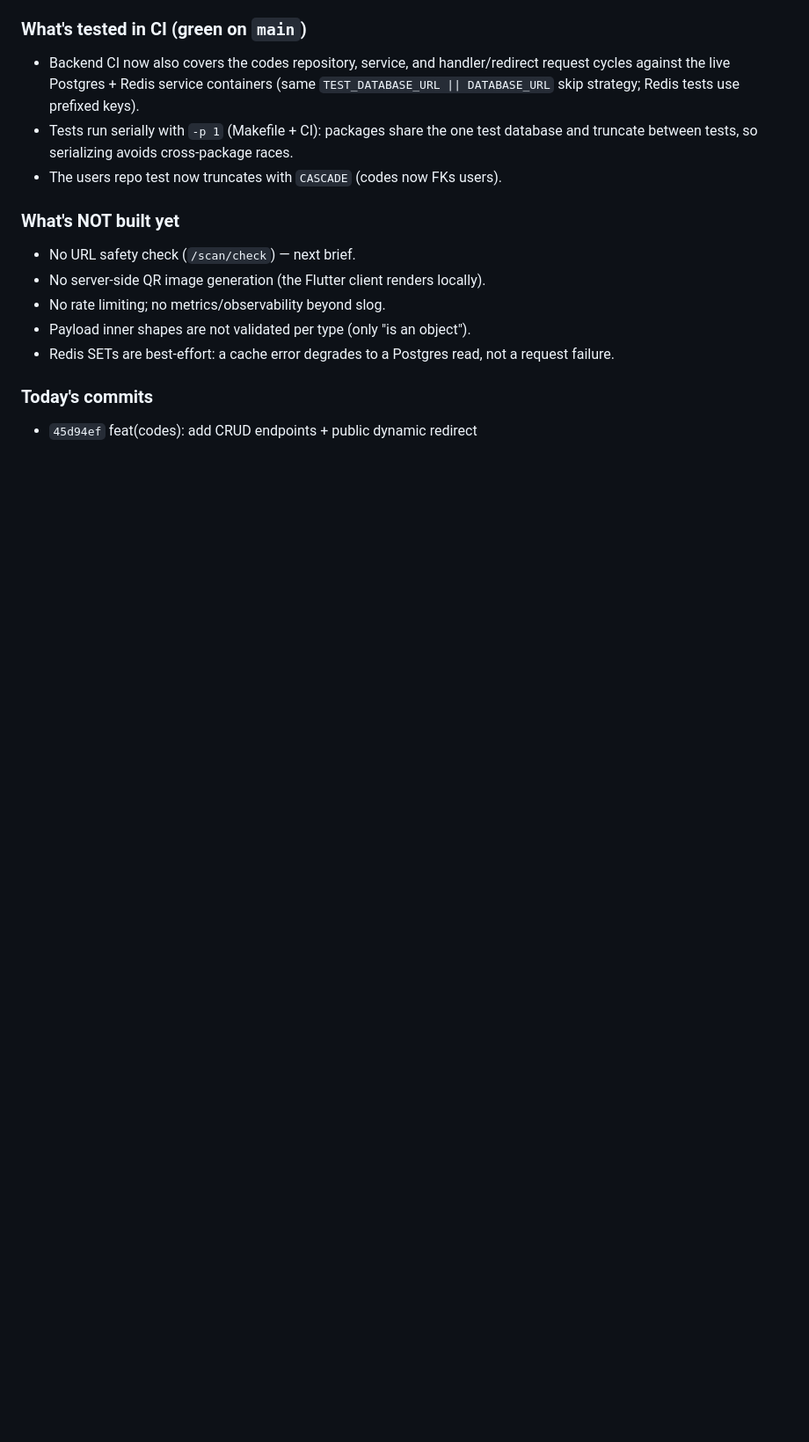
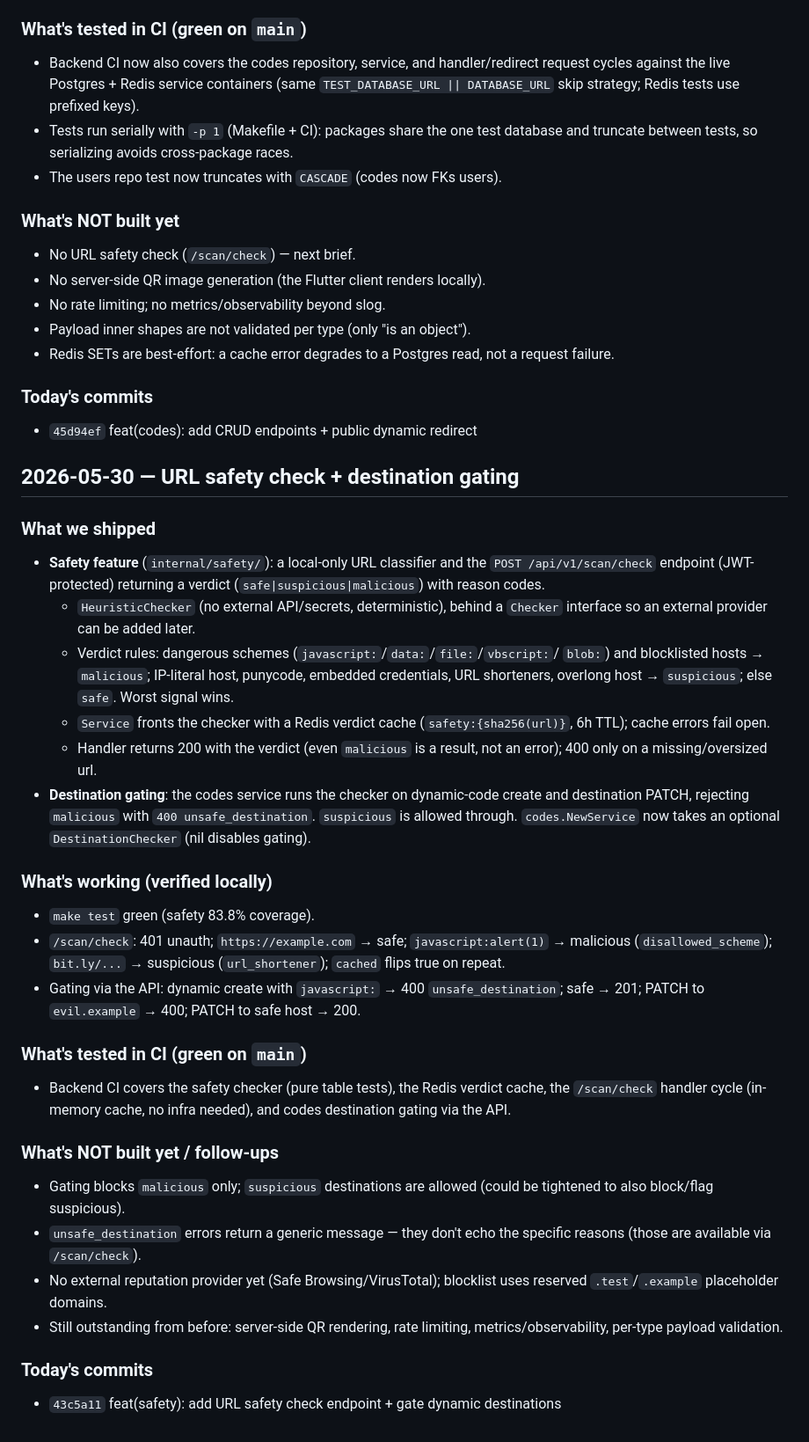
Before and after one commit to Overover1400/qrsafe, a Markdown page: SESSION_NOTES.md, the part around the change. Shown at 88% size. GitHub-like rendering; blank space fills up the shorter version.

Commit message:
docs: log URL safety check session in SESSION_NOTES

```diff
--- a/SESSION_NOTES.md
+++ b/SESSION_NOTES.md
@@ -102,3 +102,50 @@
 
 ### Today's commits
 - `45d94ef` feat(codes): add CRUD endpoints + public dynamic redirect
+
+## 2026-05-30 — URL safety check + destination gating
+
+### What we shipped
+- **Safety feature** (`internal/safety/`): a local-only URL classifier and the
+  `POST /api/v1/scan/check` endpoint (JWT-protected) returning a verdict
+  (`safe|suspicious|malicious`) with reason codes.
+  - `HeuristicChecker` (no external API/secrets, deterministic), behind a
+    `Checker` interface so an external provider can be added later.
+  - Verdict rules: dangerous schemes (`javascript:`/`data:`/`file:`/`vbscript:`/
+    `blob:`) and blocklisted hosts → `malicious`; IP-literal host, punycode,
+    embedded credentials, URL shorteners, overlong host → `suspicious`; else
+    `safe`. Worst signal wins.
+  - `Service` fronts the checker with a Redis verdict cache
+    (`safety:{sha256(url)}`, 6h TTL); cache errors fail open.
+  - Handler returns 200 with the verdict (even `malicious` is a result, not an
+    error); 400 only on a missing/oversized url.
+- **Destination gating**: the codes service runs the checker on dynamic-code
+  create and destination PATCH, rejecting `malicious` with `400
+  unsafe_destination`. `suspicious` is allowed through. `codes.NewService` now
+  takes an optional `DestinationChecker` (nil disables gating).
+
+### What's working (verified locally)
+- `make test` green (safety 83.8% coverage).
+- `/scan/check`: 401 unauth; `https://example.com` → safe; `javascript:alert(1)`
+  → malicious (`disallowed_scheme`); `bit.ly/...` → suspicious (`url_shortener`);
+  `cached` flips true on repeat.
+- Gating via the API: dynamic create with `javascript:` → 400 `unsafe_destination`;
+  safe → 201; PATCH to `evil.example` → 400; PATCH to safe host → 200.
+
+### What's tested in CI (green on `main`)
+- Backend CI covers the safety checker (pure table tests), the Redis verdict
+  cache, the `/scan/check` handler cycle (in-memory cache, no infra needed), and
+  codes destination gating via the API.
+
+### What's NOT built yet / follow-ups
+- Gating blocks `malicious` only; `suspicious` destinations are allowed (could be
+  tightened to also block/flag suspicious).
+- `unsafe_destination` errors return a generic message — they don't echo the
+  specific reasons (those are available via `/scan/check`).
+- No external reputation provider yet (Safe Browsing/VirusTotal); blocklist uses
+  reserved `.test`/`.example` placeholder domains.
+- Still outstanding from before: server-side QR rendering, rate limiting,
+  metrics/observability, per-type payload validation.
+
+### Today's commits
+- `43c5a11` feat(safety): add URL safety check endpoint + gate dynamic destinations
```
